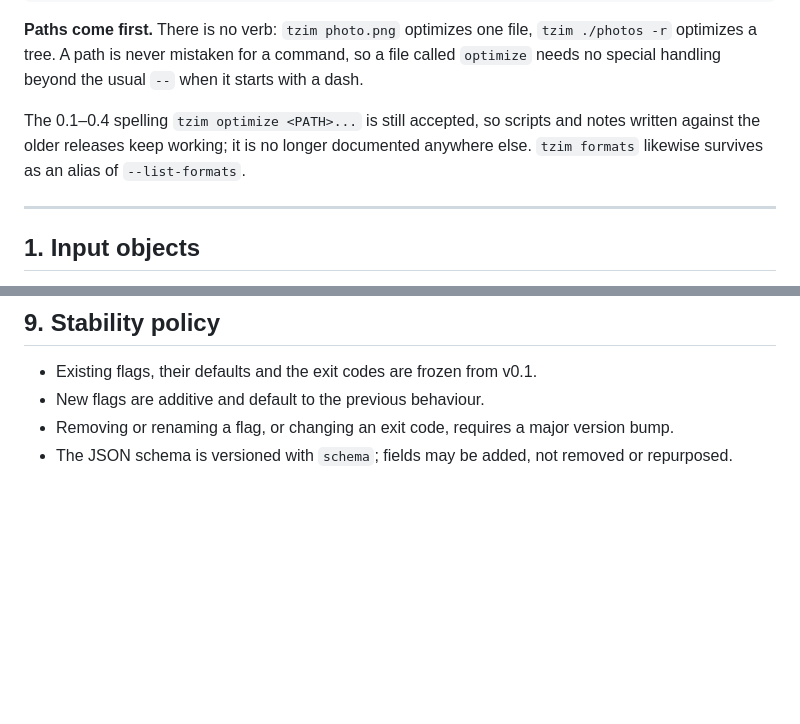
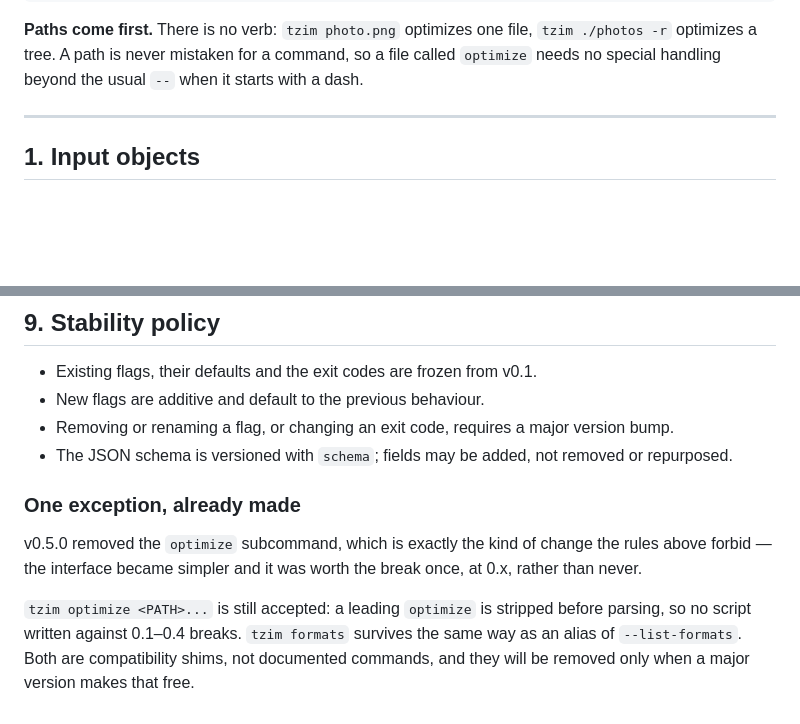
Before and after one commit to RUdolf1517/tzim, a Markdown page: docs/cli.md, 2 parts joined by grey strips. Rendered like a GitHub page; blank space fills up the shorter version.

Commit message:
cli docs: move the compatibility note out of the usage block
Co-authored-by: arena-agent <297053741+arena-agent@users.noreply.github.com>

```diff
--- a/docs/cli.md
+++ b/docs/cli.md
@@ -18,10 +18,6 @@ tzim --version
 **Paths come first.** There is no verb: `tzim photo.png` optimizes one file, `tzim ./photos -r` optimizes a
 tree. A path is never mistaken for a command, so a file called `optimize` needs no special handling beyond
 the usual `--` when it starts with a dash.
-
-The 0.1–0.4 spelling `tzim optimize <PATH>...` is still accepted, so scripts and notes written against the
-older releases keep working; it is no longer documented anywhere else. `tzim formats` likewise survives as
-an alias of `--list-formats`.
 
 ---
 
@@ -256,3 +252,13 @@ tzim "Photo 2024 (копия).png" "иконки/логотип.svgz"
 - New flags are additive and default to the previous behaviour.
 - Removing or renaming a flag, or changing an exit code, requires a major version bump.
 - The JSON schema is versioned with `schema`; fields may be added, not removed or repurposed.
+
+### One exception, already made
+
+v0.5.0 removed the `optimize` subcommand, which is exactly the kind of change the rules above forbid — the
+interface became simpler and it was worth the break once, at 0.x, rather than never.
+
+`tzim optimize <PATH>...` is still accepted: a leading `optimize` is stripped before parsing, so no script
+written against 0.1–0.4 breaks. `tzim formats` survives the same way as an alias of `--list-formats`. Both
+are compatibility shims, not documented commands, and they will be removed only when a major version makes
+that free.
```
